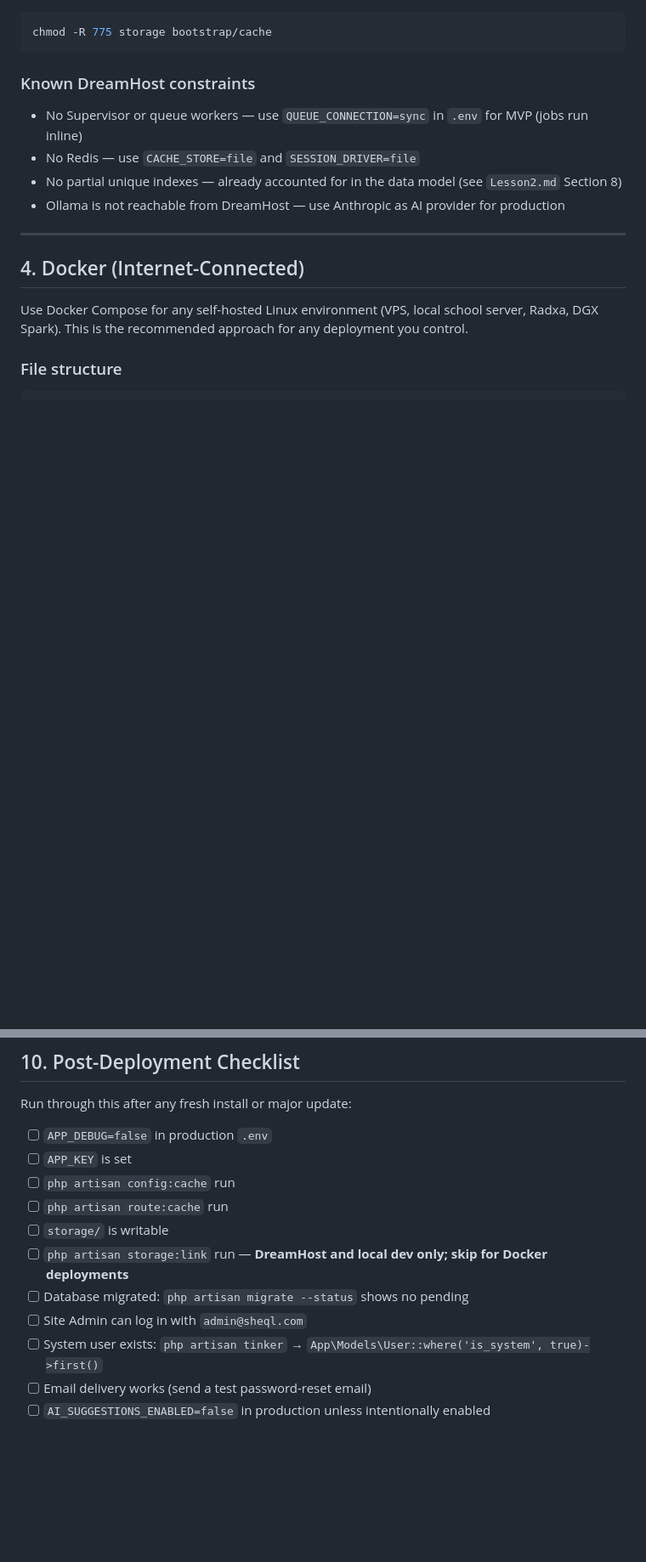
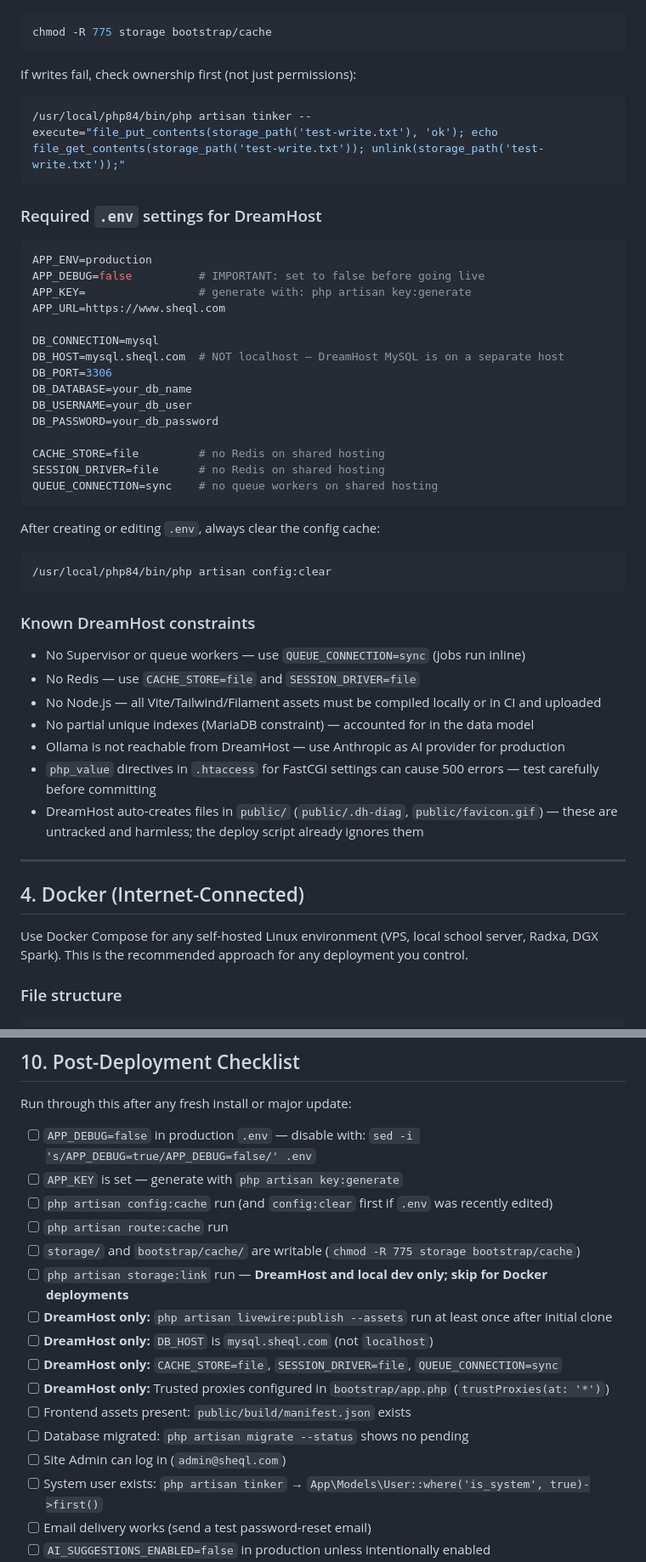
Before and after one commit to james-beep-boop/Lesson2, a Markdown page: deployment.md, 2 parts joined by grey strips. Shown at 85% size. Rendered like a GitHub page; blank space fills up the shorter version.

````diff
--- a/deployment.md
+++ b/deployment.md
@@ -136,12 +231,47 @@ In the DreamHost panel, add a cron job:
 chmod -R 775 storage bootstrap/cache
 ```
 
+If writes fail, check ownership first (not just permissions):
+
+```bash
+/usr/local/php84/bin/php artisan tinker --execute="file_put_contents(storage_path('test-write.txt'), 'ok'); echo file_get_contents(storage_path('test-write.txt')); unlink(storage_path('test-write.txt'));"
+```
+
+### Required `.env` settings for DreamHost
+
+```ini
+APP_ENV=production
+APP_DEBUG=false          # IMPORTANT: set to false before going live
+APP_KEY=                 # generate with: php artisan key:generate
+APP_URL=https://www.sheql.com
+
+DB_CONNECTION=mysql
+DB_HOST=mysql.sheql.com  # NOT localhost — DreamHost MySQL is on a separate host
+DB_PORT=3306
+DB_DATABASE=your_db_name
+DB_USERNAME=your_db_user
+DB_PASSWORD=your_db_password
+
+CACHE_STORE=file         # no Redis on shared hosting
+SESSION_DRIVER=file      # no Redis on shared hosting
+QUEUE_CONNECTION=sync    # no queue workers on shared hosting
+```
+
+After creating or editing `.env`, always clear the config cache:
+
+```bash
+/usr/local/php84/bin/php artisan config:clear
+```
+
 ### Known DreamHost constraints
 
-- No Supervisor or queue workers — use `QUEUE_CONNECTION=sync` in `.env` for MVP (jobs run inline)
+- No Supervisor or queue workers — use `QUEUE_CONNECTION=sync` (jobs run inline)
 - No Redis — use `CACHE_STORE=file` and `SESSION_DRIVER=file`
-- No partial unique indexes — already accounted for in the data model (see `Lesson2.md` Section 8)
+- No Node.js — all Vite/Tailwind/Filament assets must be compiled locally or in CI and uploaded
+- No partial unique indexes (MariaDB constraint) — accounted for in the data model
 - Ollama is not reachable from DreamHost — use Anthropic as AI provider for production
+- `php_value` directives in `.htaccess` for FastCGI settings can cause 500 errors — test carefully before committing
+- DreamHost auto-creates files in `public/` (`public/.dh-diag`, `public/favicon.gif`) — these are untracked and harmless; the deploy script already ignores them
 
 ---
 
@@ -645,14 +775,19 @@ Then from another machine on Tailscale, `OLLAMA_BASE_URL=http://<dgx-tailscale-i
 
 Run through this after any fresh install or major update:
 
-- [ ] `APP_DEBUG=false` in production `.env`
-- [ ] `APP_KEY` is set
-- [ ] `php artisan config:cache` run
+- [ ] `APP_DEBUG=false` in production `.env` — disable with: `sed -i 's/APP_DEBUG=true/APP_DEBUG=false/' .env`
+- [ ] `APP_KEY` is set — generate with `php artisan key:generate`
+- [ ] `php artisan config:cache` run (and `config:clear` first if `.env` was recently edited)
 - [ ] `php artisan route:cache` run
-- [ ] `storage/` is writable
+- [ ] `storage/` and `bootstrap/cache/` are writable (`chmod -R 775 storage bootstrap/cache`)
 - [ ] `php artisan storage:link` run — **DreamHost and local dev only; skip for Docker deployments**
+- [ ] **DreamHost only:** `php artisan livewire:publish --assets` run at least once after initial clone
+- [ ] **DreamHost only:** `DB_HOST` is `mysql.sheql.com` (not `localhost`)
+- [ ] **DreamHost only:** `CACHE_STORE=file`, `SESSION_DRIVER=file`, `QUEUE_CONNECTION=sync`
+- [ ] **DreamHost only:** Trusted proxies configured in `bootstrap/app.php` (`trustProxies(at: '*')`)
+- [ ] Frontend assets present: `public/build/manifest.json` exists
 - [ ] Database migrated: `php artisan migrate --status` shows no pending
-- [ ] Site Admin can log in with `admin@sheql.com`
+- [ ] Site Admin can log in (`admin@sheql.com`)
 - [ ] System user exists: `php artisan tinker` → `App\Models\User::where('is_system', true)->first()`
 - [ ] Email delivery works (send a test password-reset email)
 - [ ] `AI_SUGGESTIONS_ENABLED=false` in production unless intentionally enabled
````
Also changed, not shown: other parts of deployment.md (+109 -14 lines), troubleshooting.md (added, +274 -0 lines).
